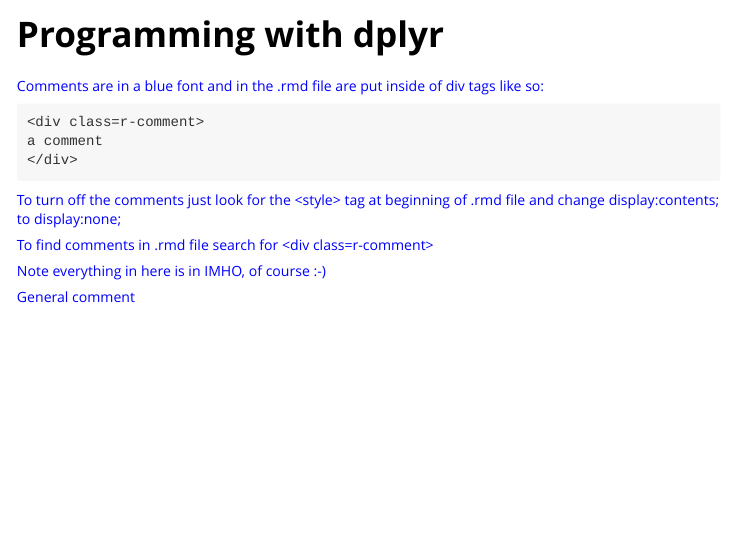
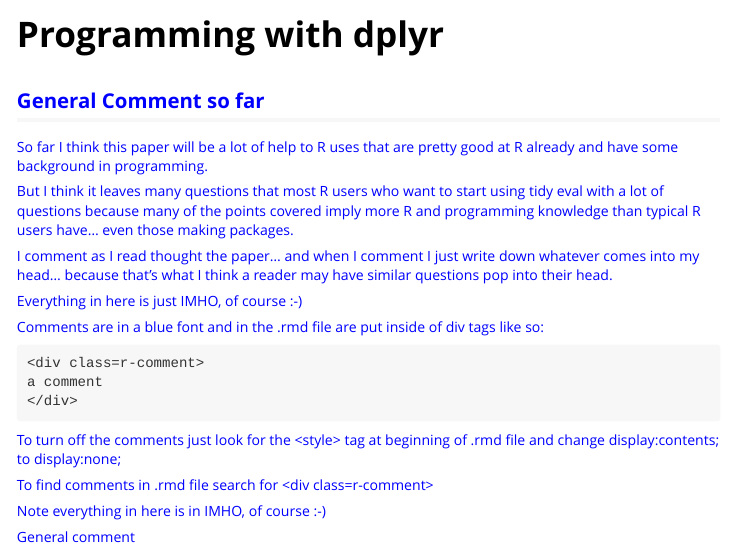
Before and after one commit to dan87134/dplyrprog, an R Markdown document (programming.Rmd): the page in a window 1100 px wide, from its top. The pictures show the output file programming.html that the author committed with the source, opened offline.

Commit message:
Added geneal comment

```diff
--- a/programming.Rmd
+++ b/programming.Rmd
@@ -24,6 +24,25 @@
 	background-color:#FCF3CF;
 }
 </style>
+
+<div class=r-comment>
+
+## General Comment so far
+
+<p>So far I think this paper will be a lot of help to R uses that are pretty good at R
+already and have some background in programming.
+
+<p>But I think it leaves many questions that most R users who want to start using
+tidy eval with a lot of questions because many of the points covered imply more R
+and programming knowledge than typical R users have... even those making packages.
+
+<p>I comment as I read thought the paper... and when I comment I just write down
+whatever comes into my head...
+because that's what I think a reader may have similar questions pop into their head.
+
+<p>Everything in here is just IMHO, of course :-)
+
+</div>
 
 <div class=r-comment>
 <p>Comments are in a blue font and in the .rmd file are put inside of div tags like so:
```
Also changed, not shown: programming.html.
